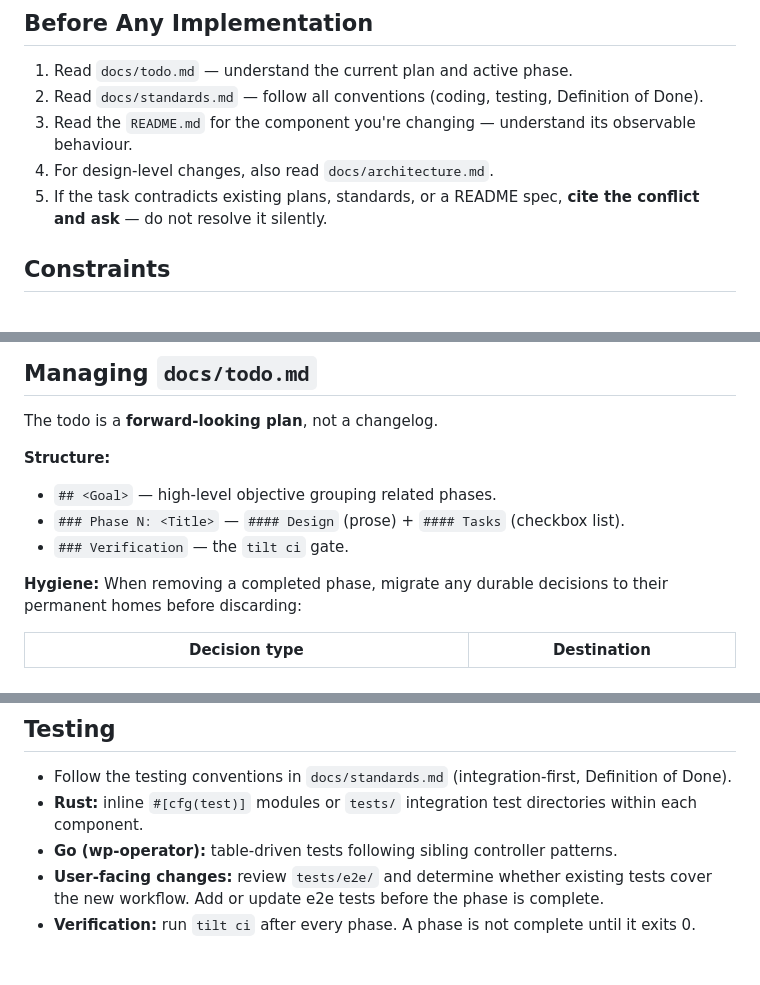
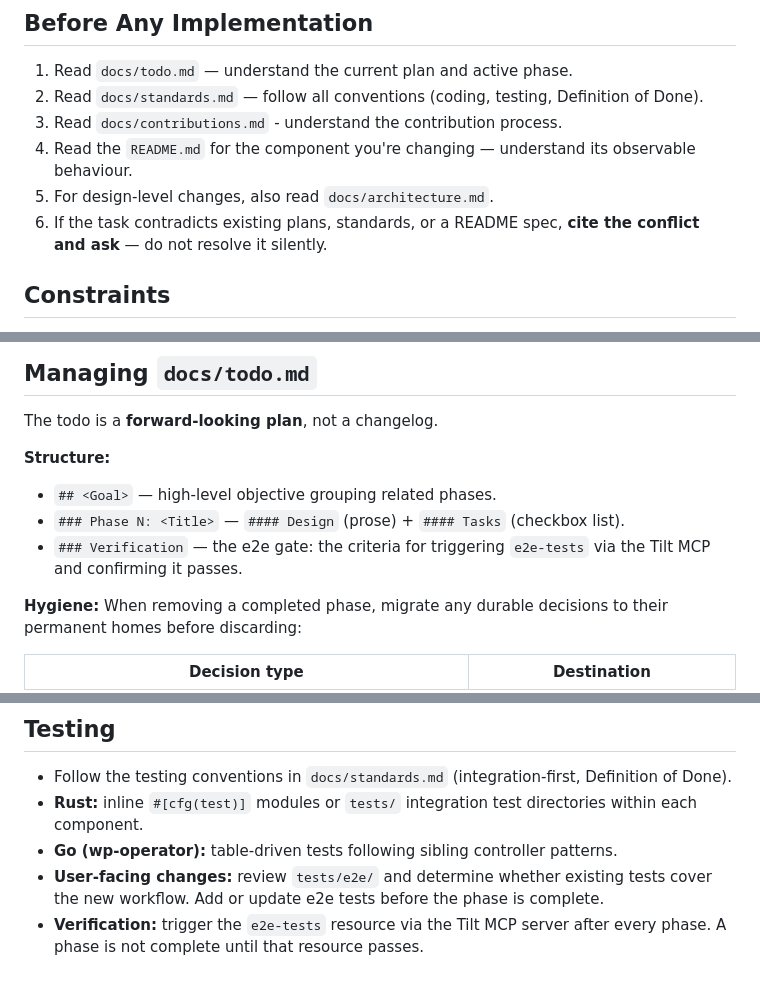
Before and after one commit to benjamin-wright/wasm-platform, a Markdown page: .github/agents/wasm-platform.agent.md, 3 parts joined by grey strips. GitHub-like rendering.

```diff
--- a/.github/agents/wasm-platform.agent.md
+++ b/.github/agents/wasm-platform.agent.md
@@ -19,9 +19,10 @@ When in doubt, ask. Batch questions — ask everything you need in one go.
 
 1. Read `docs/todo.md` — understand the current plan and active phase.
 2. Read `docs/standards.md` — follow all conventions (coding, testing, Definition of Done).
-3. Read the `README.md` for the component you're changing — understand its observable behaviour.
-4. For design-level changes, also read `docs/architecture.md`.
-5. If the task contradicts existing plans, standards, or a README spec, **cite the conflict and ask** — do not resolve it silently.
+3. Read `docs/contributions.md` - understand the contribution process.
+4. Read the `README.md` for the component you're changing — understand its observable behaviour.
+5. For design-level changes, also read `docs/architecture.md`.
+6. If the task contradicts existing plans, standards, or a README spec, **cite the conflict and ask** — do not resolve it silently.
 
 ## Constraints
 
@@ -37,7 +38,7 @@ The todo is a **forward-looking plan**, not a changelog.
 **Structure:**
 - `## <Goal>` — high-level objective grouping related phases.
 - `### Phase N: <Title>` — `#### Design` (prose) + `#### Tasks` (checkbox list).
-- `### Verification` — the `tilt ci` gate.
+- `### Verification` — the e2e gate: the criteria for triggering `e2e-tests` via the Tilt MCP and confirming it passes.
 
 **Hygiene:** When removing a completed phase, migrate any durable decisions to their permanent homes before discarding:
 
@@ -58,4 +59,4 @@ The todo must only contain active and upcoming work.
 - **Rust:** inline `#[cfg(test)]` modules or `tests/` integration test directories within each component.
 - **Go (wp-operator):** table-driven tests following sibling controller patterns.
 - **User-facing changes:** review `tests/e2e/` and determine whether existing tests cover the new workflow. Add or update e2e tests before the phase is complete.
-- **Verification:** run `tilt ci` after every phase. A phase is not complete until it exits 0.
+- **Verification:** trigger the `e2e-tests` resource via the Tilt MCP server after every phase. A phase is not complete until that resource passes.
```
Also changed, not shown: docs/standards.md (+2 -2 lines), docs/todo.md (+11 -11 lines).
